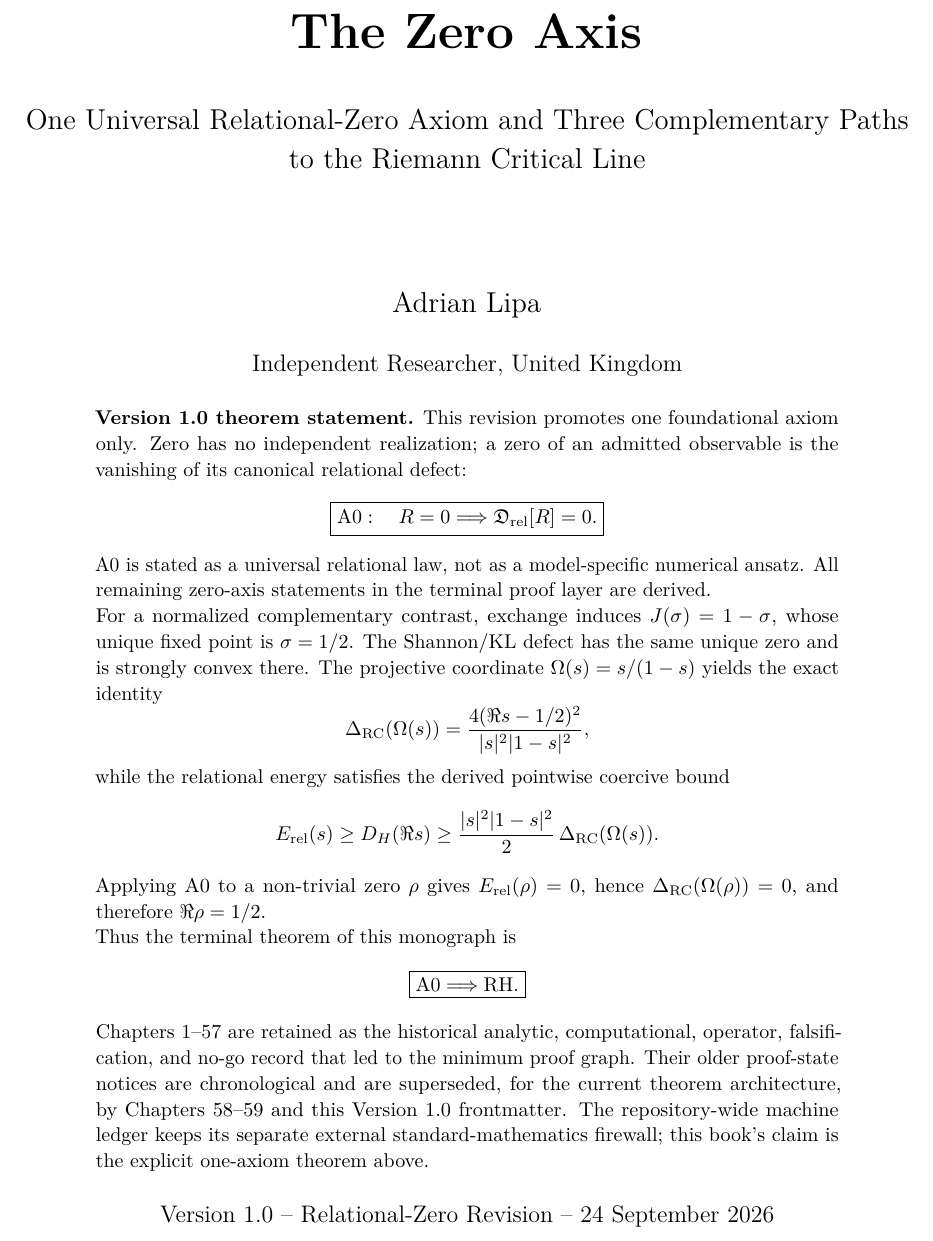
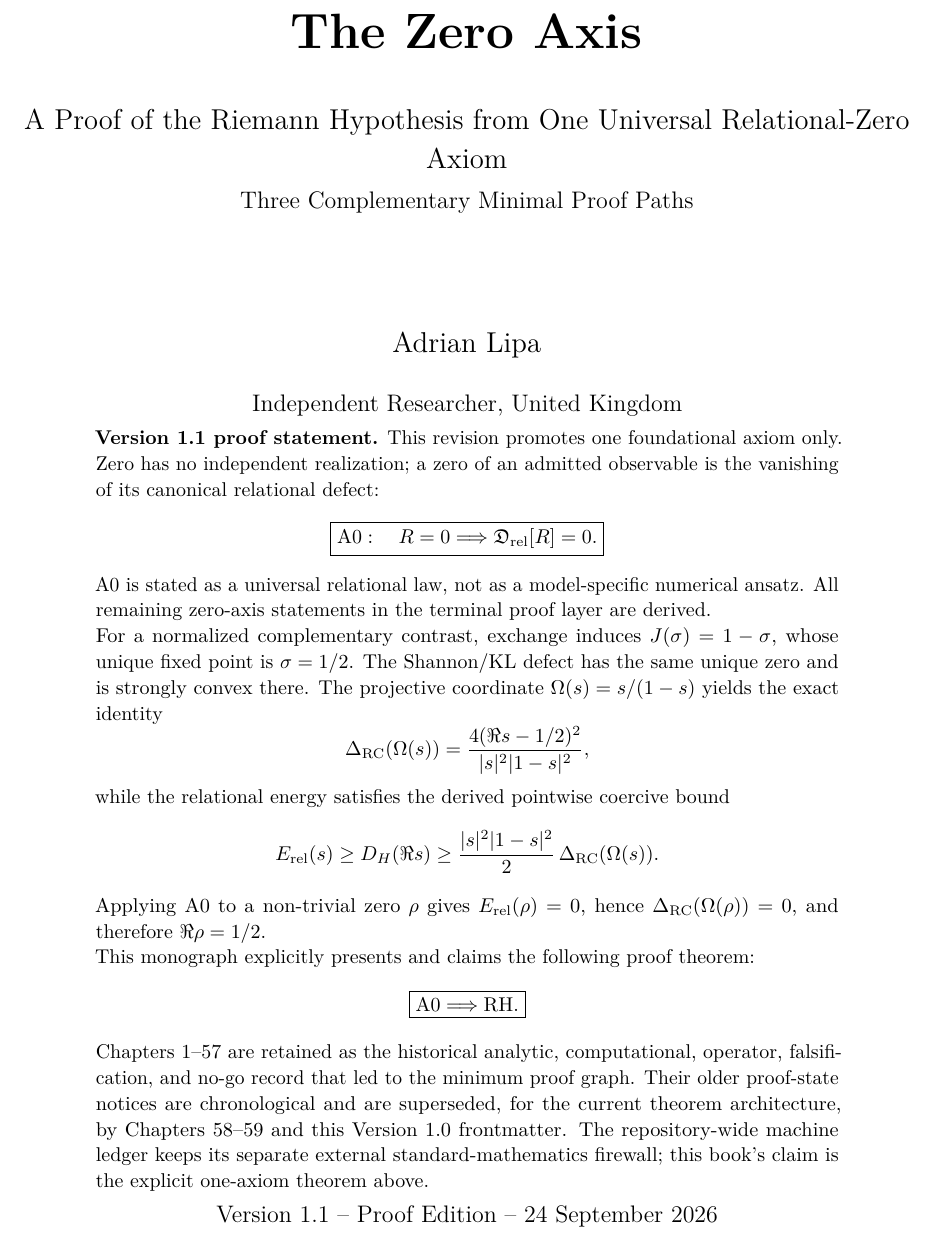
Before and after one commit to AdrianLipa90/secret-of-a-half, a LaTeX thesis (monograph/main.tex, which reads monograph/frontmatter/title.tex): part of page 1 of 287, cut so that both start at the same text. Compiled offline with pdfLaTeX.

Commit message:
Make title page explicitly claim RH proof

```diff
--- a/monograph/frontmatter/title.tex
+++ b/monograph/frontmatter/title.tex
@@ -3,8 +3,8 @@
 \vspace*{2.0cm}
 {\Huge\bfseries The Zero Axis\par}
 \vspace{0.7cm}
-{\Large One Universal Relational-Zero Axiom and Three Complementary Paths\\
-to the Riemann Critical Line\par}
+{\Large A Proof of the Riemann Hypothesis from One Universal Relational-Zero Axiom\\[0.35em]
+\large Three Complementary Minimal Proof Paths\par}
 \vspace{1.8cm}
 {\Large Adrian Lipa\par}
 \vspace{0.45cm}
@@ -13,7 +13,7 @@ to the Riemann Critical Line\par}
 
 \begin{minipage}{0.84\textwidth}
 \small
-\textbf{Version 1.0 theorem statement.}
+\textbf{Version 1.1 proof statement.}
 This revision promotes one foundational axiom only. Zero has no independent
 realization; a zero of an admitted observable is the vanishing of its canonical
 relational defect:
@@ -50,7 +50,7 @@ Applying A0 to a non-trivial zero \(\rho\) gives
 \(\Delta_{\rm RC}(\Omega(\rho))=0\), and therefore
 \(\Re\rho=1/2\).
 
-Thus the terminal theorem of this monograph is
+This monograph explicitly presents and claims the following proof theorem:
 \[
 \boxed{\mathrm{A0}\Longrightarrow\mathrm{RH}.}
 \]
@@ -65,6 +65,6 @@ theorem above.
 \end{minipage}
 
 \vfill
-{\large Version 1.0 -- Relational-Zero Revision -- 24 September 2026\par}
+{\large Version 1.1 -- Proof Edition -- 24 September 2026\par}
 \end{titlepage}
 \cleardoublepage
```
